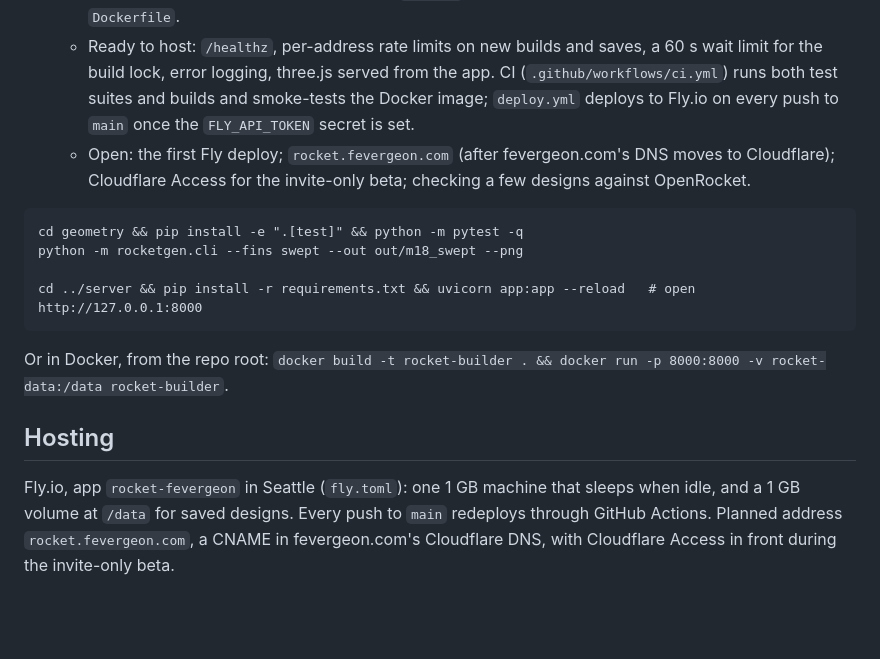
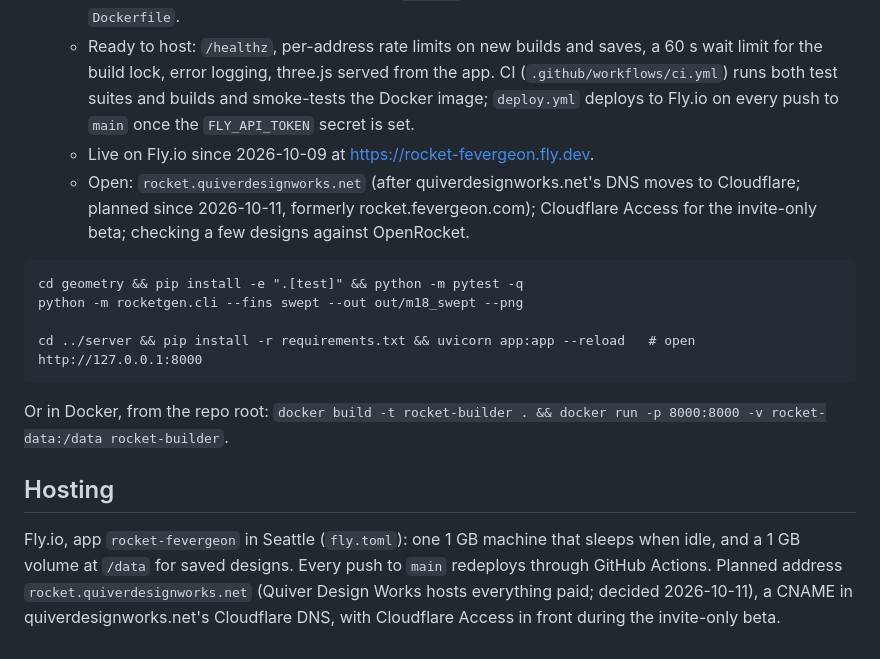
Before and after one commit to the-feve/rocket-builder-web, a Markdown page: README.md, the part around the change. Drawn GitHub-style; blank space fills up the shorter version.

````diff
--- a/README.md
+++ b/README.md
@@ -18,7 +18,8 @@ The geometry is a Python port, on build123d (OpenCascade), of the Onshape Featur
 - **Phase 3 (hosted beta):** in progress.
   - Done: stability check (Barrowman CP, CG from the parts + motor + recovery; under 1.0 cal the ZIP is withheld); standard fins auto-grow (span and sweep) until the heaviest motor of the size is stable; motor picker (flight sim of every motor in the bay, recommendation for a target altitude, per-motor stability); saved designs and share links (`/d/<id>`, SQLite, edit key per browser until sign-in exists), `Dockerfile`.
   - Ready to host: `/healthz`, per-address rate limits on new builds and saves, a 60 s wait limit for the build lock, error logging, three.js served from the app. CI (`.github/workflows/ci.yml`) runs both test suites and builds and smoke-tests the Docker image; `deploy.yml` deploys to Fly.io on every push to `main` once the `FLY_API_TOKEN` secret is set.
-  - Open: the first Fly deploy; `rocket.fevergeon.com` (after fevergeon.com's DNS moves to Cloudflare); Cloudflare Access for the invite-only beta; checking a few designs against OpenRocket.
+  - Live on Fly.io since 2026-10-09 at https://rocket-fevergeon.fly.dev.
+  - Open: `rocket.quiverdesignworks.net` (after quiverdesignworks.net's DNS moves to Cloudflare; planned since 2026-10-11, formerly rocket.fevergeon.com); Cloudflare Access for the invite-only beta; checking a few designs against OpenRocket.
 
 ```
 cd geometry && pip install -e ".[test]" && python -m pytest -q
@@ -31,4 +32,4 @@ Or in Docker, from the repo root: `docker build -t rocket-builder . && docker ru
 
 ## Hosting
 
-Fly.io, app `rocket-fevergeon` in Seattle (`fly.toml`): one 1 GB machine that sleeps when idle, and a 1 GB volume at `/data` for saved designs. Every push to `main` redeploys through GitHub Actions. Planned address `rocket.fevergeon.com`, a CNAME in fevergeon.com's Cloudflare DNS, with Cloudflare Access in front during the invite-only beta.
+Fly.io, app `rocket-fevergeon` in Seattle (`fly.toml`): one 1 GB machine that sleeps when idle, and a 1 GB volume at `/data` for saved designs. Every push to `main` redeploys through GitHub Actions. Planned address `rocket.quiverdesignworks.net` (Quiver Design Works hosts everything paid; decided 2026-10-11), a CNAME in quiverdesignworks.net's Cloudflare DNS, with Cloudflare Access in front during the invite-only beta.
````
Also changed, not shown: HANDOFF.md (+7 -6 lines).
